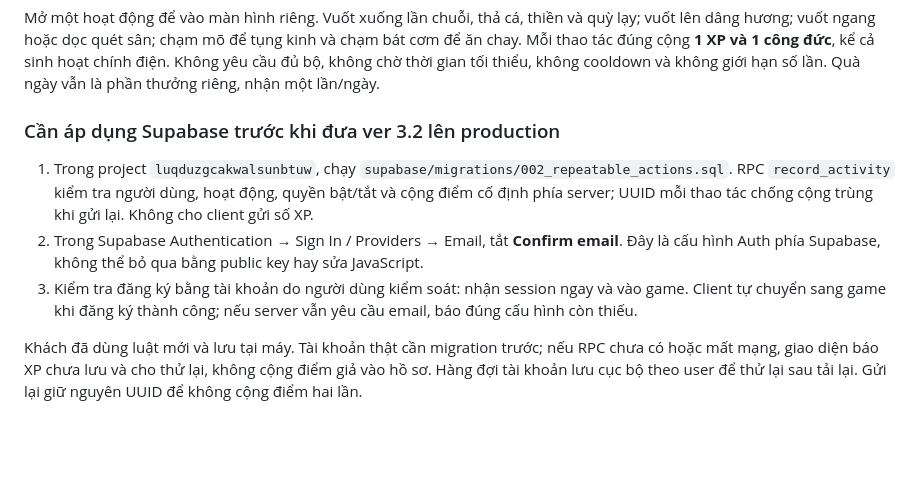
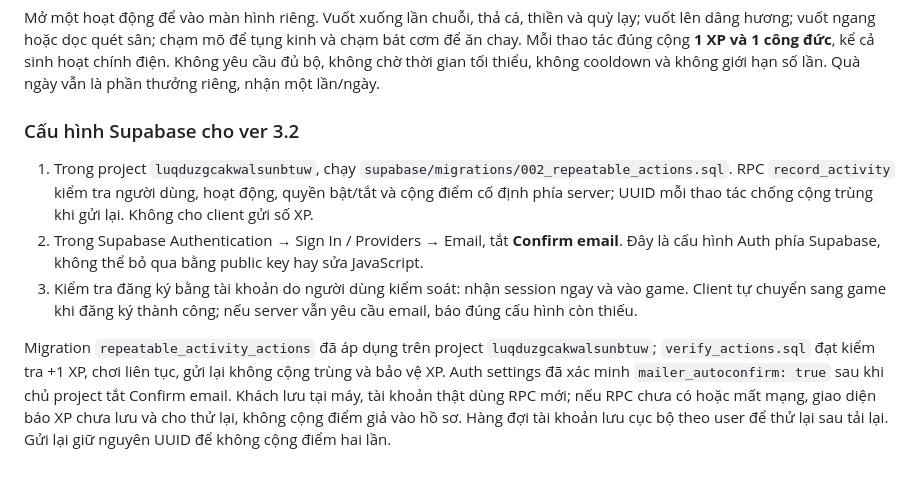
Before and after one commit to TRED-Media/an-nhien, a Markdown page: README.md, the part around the change. Drawn GitHub-style; blank space fills up the shorter version.

Commit message:
Record verified Supabase rewards and email auto-confirm configuration

```diff
--- a/README.md
+++ b/README.md
@@ -94,10 +94,10 @@ Nhân vật có hoạt cảnh cúi chào, cầm hương, nghiêng giỏ cá, gõ
 
 Mở một hoạt động để vào màn hình riêng. Vuốt xuống lần chuỗi, thả cá, thiền và quỳ lạy; vuốt lên dâng hương; vuốt ngang hoặc dọc quét sân; chạm mõ để tụng kinh và chạm bát cơm để ăn chay. Mỗi thao tác đúng cộng **1 XP và 1 công đức**, kể cả sinh hoạt chính điện. Không yêu cầu đủ bộ, không chờ thời gian tối thiểu, không cooldown và không giới hạn số lần. Quà ngày vẫn là phần thưởng riêng, nhận một lần/ngày.
 
-### Cần áp dụng Supabase trước khi đưa ver 3.2 lên production
+### Cấu hình Supabase cho ver 3.2
 
 1. Trong project `luqduzgcakwalsunbtuw`, chạy `supabase/migrations/002_repeatable_actions.sql`. RPC `record_activity` kiểm tra người dùng, hoạt động, quyền bật/tắt và cộng điểm cố định phía server; UUID mỗi thao tác chống cộng trùng khi gửi lại. Không cho client gửi số XP.
 2. Trong Supabase Authentication → Sign In / Providers → Email, tắt **Confirm email**. Đây là cấu hình Auth phía Supabase, không thể bỏ qua bằng public key hay sửa JavaScript.
 3. Kiểm tra đăng ký bằng tài khoản do người dùng kiểm soát: nhận session ngay và vào game. Client tự chuyển sang game khi đăng ký thành công; nếu server vẫn yêu cầu email, báo đúng cấu hình còn thiếu.
 
-Khách đã dùng luật mới và lưu tại máy. Tài khoản thật cần migration trước; nếu RPC chưa có hoặc mất mạng, giao diện báo XP chưa lưu và cho thử lại, không cộng điểm giả vào hồ sơ. Hàng đợi tài khoản lưu cục bộ theo user để thử lại sau tải lại. Gửi lại giữ nguyên UUID để không cộng điểm hai lần.
+Migration `repeatable_activity_actions` đã áp dụng trên project `luqduzgcakwalsunbtuw`; `verify_actions.sql` đạt kiểm tra +1 XP, chơi liên tục, gửi lại không cộng trùng và bảo vệ XP. Auth settings đã xác minh `mailer_autoconfirm: true` sau khi chủ project tắt Confirm email. Khách lưu tại máy, tài khoản thật dùng RPC mới; nếu RPC chưa có hoặc mất mạng, giao diện báo XP chưa lưu và cho thử lại, không cộng điểm giả vào hồ sơ. Hàng đợi tài khoản lưu cục bộ theo user để thử lại sau tải lại. Gửi lại giữ nguyên UUID để không cộng điểm hai lần.
```
